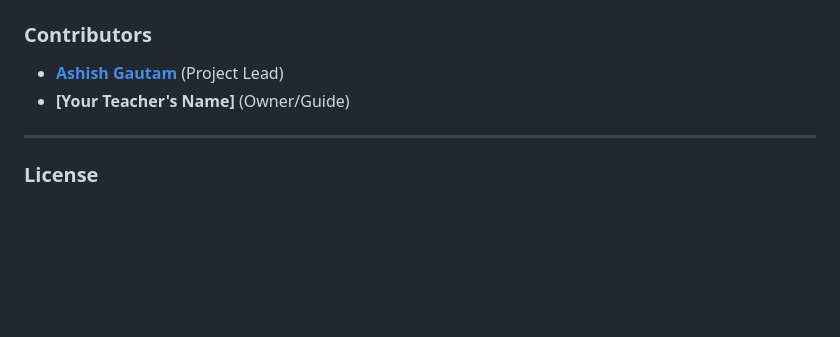
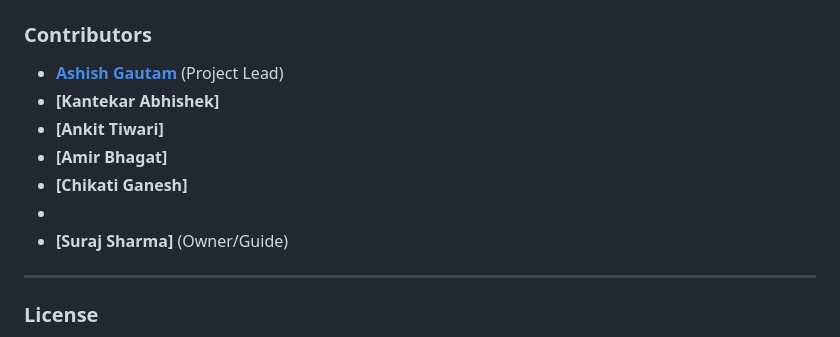
Before and after one commit to AshishGautamX/SmartWaterLevelMonitor, a Markdown page: README.md, the part around the change. Rendered like a GitHub page; blank space fills up the shorter version.

```diff
--- a/README.md
+++ b/README.md
@@ -85,7 +85,12 @@ This project is an IoT-based system designed to monitor the water level of a tan
 
 ### Contributors
 - **[Ashish Gautam](https://github.com/AshishGautamX)** (Project Lead)
-- **[Your Teacher's Name]** (Owner/Guide)
+- **[Kantekar Abhishek]**
+- **[Ankit Tiwari]**
+- **[Amir Bhagat]**
+- **[Chikati Ganesh]**
+-
+- **[Suraj Sharma]** (Owner/Guide)
 
 ---
 
```
